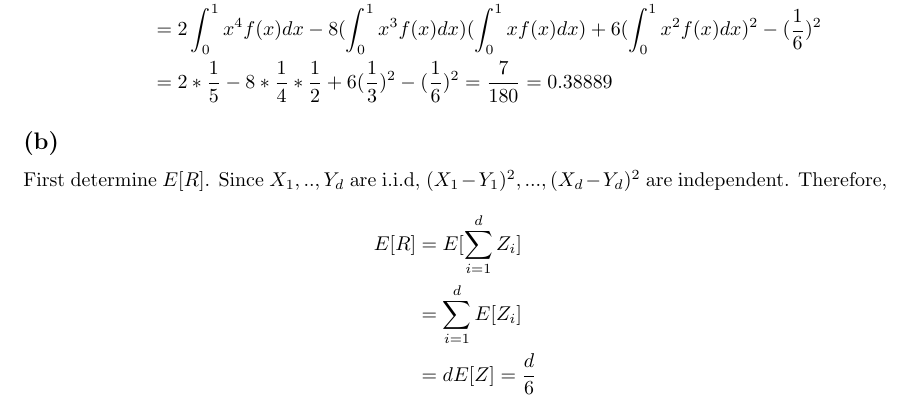
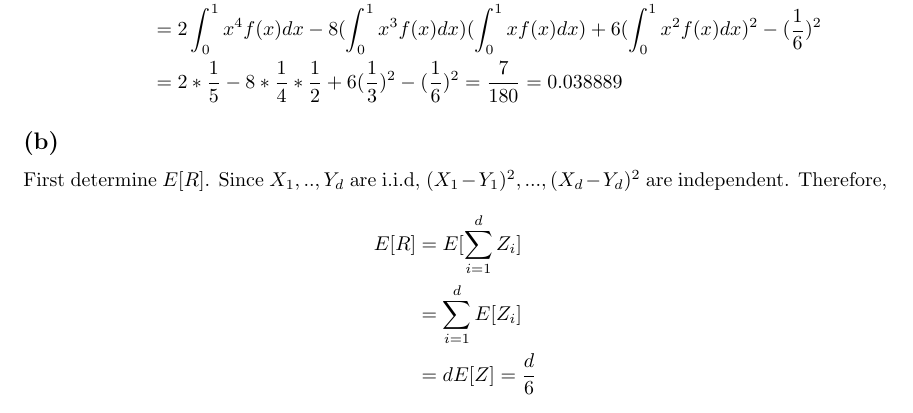
Before and after one commit to zandent/CSC2515, a LaTeX problem sheet (hw1/hw1.tex): part of page 2 of 8, cut so that both start at the same text. Compiled offline with pdfLaTeX.

Commit message:
fix typo in q1

```diff
--- a/hw1/hw1.tex
+++ b/hw1/hw1.tex
@@ -46,7 +46,7 @@ Since X and Y both are variables from uniform distribution in $[0,1]$, $E[x] = E
 \begin{align*}
     Var[Z] &= 2E[X^4]-8E[X^3]E[X]+6E[X^2]^2-(\frac{1}{6})^2\\
     &= 2\int^1_0 x^4f(x)dx - 8(\int^1_0 x^3f(x)dx)(\int^1_0 xf(x)dx) + 6(\int^1_0 x^2f(x)dx)^2-(\frac{1}{6})^2\\
-    &= 2*\frac{1}{5} - 8*\frac{1}{4}*\frac{1}{2} + 6(\frac{1}{3})^2-(\frac{1}{6})^2=\frac{7}{180}=0.38889
+    &= 2*\frac{1}{5} - 8*\frac{1}{4}*\frac{1}{2} + 6(\frac{1}{3})^2-(\frac{1}{6})^2=\frac{7}{180}=0.038889
 \end{align*}
 \subsection{}
 First determine $E[R]$. Since $X_1,..,Y_d$ are i.i.d, $(X_1-Y_1)^2,...,(X_d-Y_d)^2$ are independent. Therefore,
```
Also changed, not shown: hw1/hw1.pdf.
